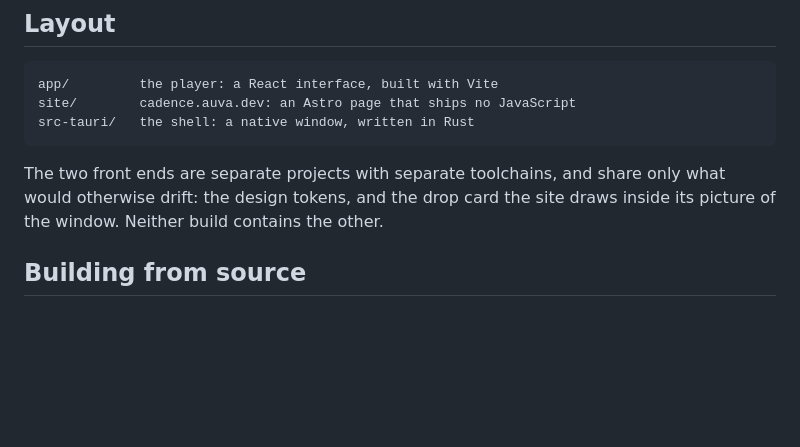
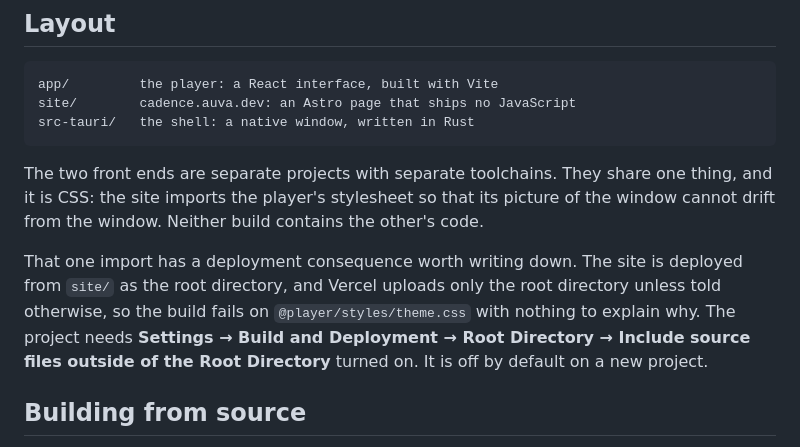
Before and after one commit to mohanvd/cadence, a Markdown page: README.md, the part around the change. GitHub-like rendering; blank space fills up the shorter version.

Commit message:
docs: record the Vercel setting the site build depends on
The site imports one stylesheet from the player, and Vercel uploads only
the root directory unless told otherwise, so a fresh project fails on
that import with an error that names the file and not the cause. The
setting that fixes it is off by default and invisible at import time,
which makes it exactly the kind of thing that has to be written down.

````diff
--- a/README.md
+++ b/README.md
@@ -45,9 +45,17 @@ site/        cadence.auva.dev: an Astro page that ships no JavaScript
 src-tauri/   the shell: a native window, written in Rust
 ```
 
-The two front ends are separate projects with separate toolchains, and share
-only what would otherwise drift: the design tokens, and the drop card the site
-draws inside its picture of the window. Neither build contains the other.
+The two front ends are separate projects with separate toolchains. They share
+one thing, and it is CSS: the site imports the player's stylesheet so that its
+picture of the window cannot drift from the window. Neither build contains the
+other's code.
+
+That one import has a deployment consequence worth writing down. The site is
+deployed from `site/` as the root directory, and Vercel uploads only the root
+directory unless told otherwise, so the build fails on `@player/styles/theme.css`
+with nothing to explain why. The project needs **Settings → Build and Deployment
+→ Root Directory → Include source files outside of the Root Directory** turned
+on. It is off by default on a new project.
 
 ## Building from source
 
````
